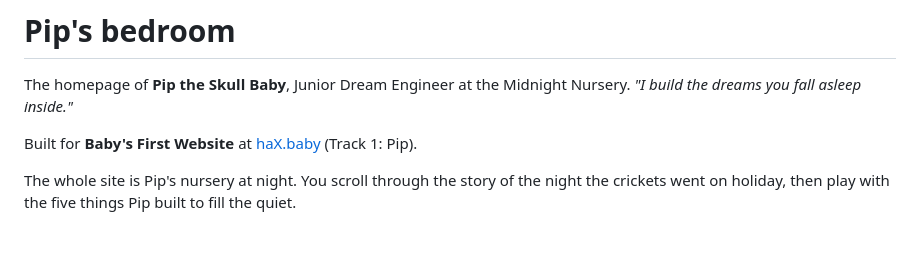
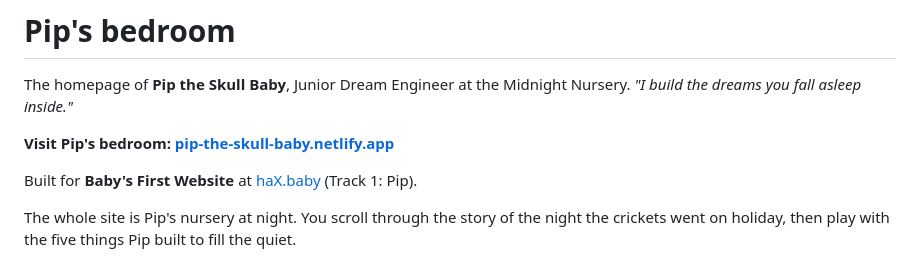
Before and after one commit to prajyotkotekar/pip-portfolio, a Markdown page: README.md, the part around the change. Rendered like a GitHub page; blank space fills up the shorter version.

Commit message:
Link the live site at the top of the README

```diff
--- a/README.md
+++ b/README.md
@@ -2,6 +2,8 @@
 
 The homepage of **Pip the Skull Baby**, Junior Dream Engineer at the Midnight Nursery.
 *"I build the dreams you fall asleep inside."*
+
+**Visit Pip's bedroom: [pip-the-skull-baby.netlify.app](https://pip-the-skull-baby.netlify.app)**
 
 Built for **Baby's First Website** at [haX.baby](https://hax.baby) (Track 1: Pip).
 
```
